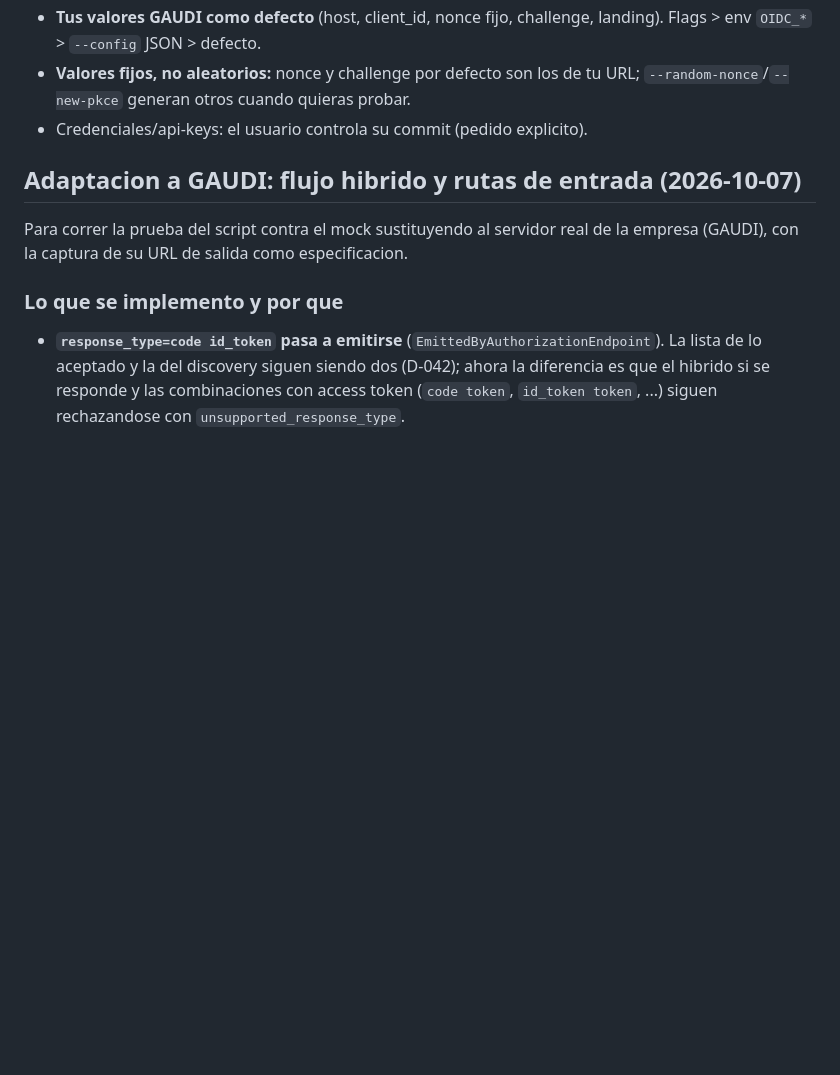
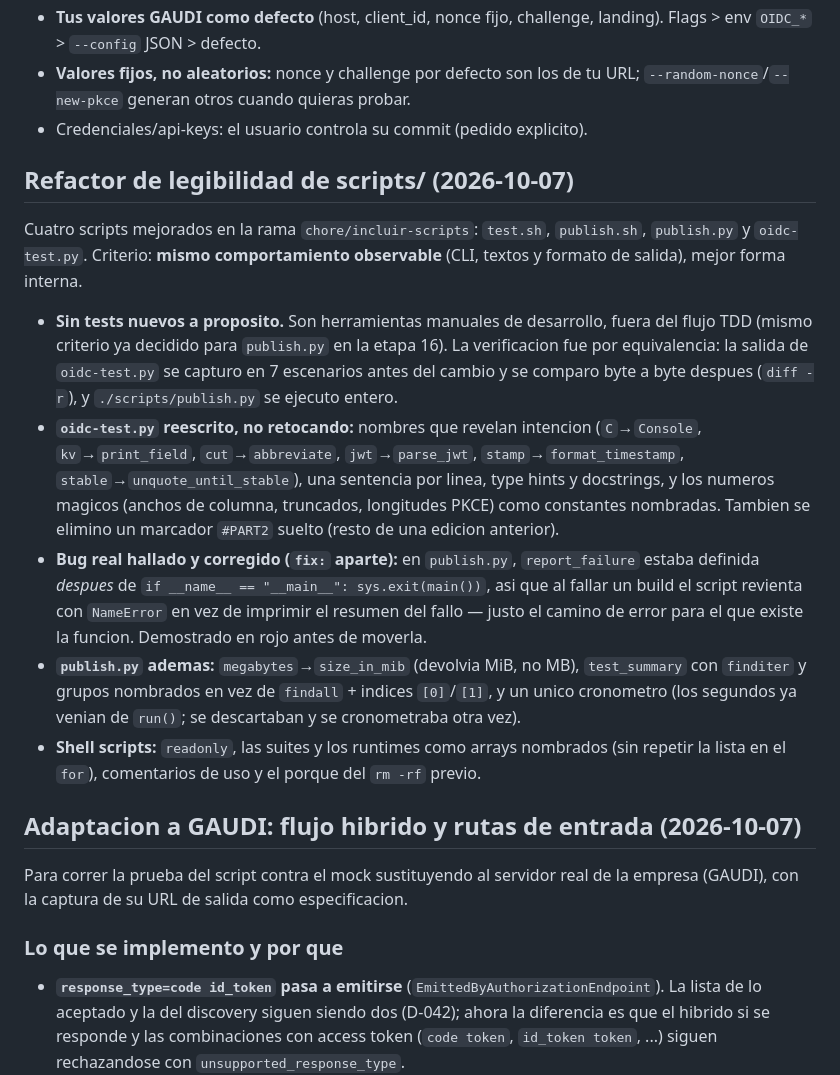
Before and after one commit to Chienwei82/openid-mockup, a Markdown page: docs/decisions.md, the part around the change. Drawn GitHub-style; blank space fills up the shorter version.

Commit message:
docs: decisiones del refactor de legibilidad de scripts/

```diff
--- a/docs/decisions.md
+++ b/docs/decisions.md
@@ -1099,6 +1099,31 @@ verificado en el binario: `response_type=id_token token` responde 302 con
   URL; `--random-nonce`/`--new-pkce` generan otros cuando quieras probar.
 - Credenciales/api-keys: el usuario controla su commit (pedido explicito).
 
+## Refactor de legibilidad de scripts/ (2026-10-07)
+
+Cuatro scripts mejorados en la rama `chore/incluir-scripts`: `test.sh`, `publish.sh`, `publish.py` y
+`oidc-test.py`. Criterio: **mismo comportamiento observable** (CLI, textos y formato de salida),
+mejor forma interna.
+
+- **Sin tests nuevos a proposito.** Son herramientas manuales de desarrollo, fuera del flujo TDD
+  (mismo criterio ya decidido para `publish.py` en la etapa 16). La verificacion fue por
+  equivalencia: la salida de `oidc-test.py` se capturo en 7 escenarios antes del cambio y se comparo
+  byte a byte despues (`diff -r`), y `./scripts/publish.py` se ejecuto entero.
+- **`oidc-test.py` reescrito, no retocando:** nombres que revelan intencion (`C`→`Console`,
+  `kv`→`print_field`, `cut`→`abbreviate`, `jwt`→`parse_jwt`, `stamp`→`format_timestamp`,
+  `stable`→`unquote_until_stable`), una sentencia por linea, type hints y docstrings, y los numeros
+  magicos (anchos de columna, truncados, longitudes PKCE) como constantes nombradas. Tambien se
+  elimino un marcador `#PART2` suelto (resto de una edicion anterior).
+- **Bug real hallado y corregido (`fix:` aparte):** en `publish.py`, `report_failure` estaba definida
+  *despues* de `if __name__ == "__main__": sys.exit(main())`, asi que al fallar un build el script
+  revienta con `NameError` en vez de imprimir el resumen del fallo — justo el camino de error para el
+  que existe la funcion. Demostrado en rojo antes de moverla.
+- **`publish.py` ademas:** `megabytes`→`size_in_mib` (devolvia MiB, no MB), `test_summary` con
+  `finditer` y grupos nombrados en vez de `findall` + indices `[0]`/`[1]`, y un unico cronometro
+  (los segundos ya venian de `run()`; se descartaban y se cronometraba otra vez).
+- **Shell scripts:** `readonly`, las suites y los runtimes como arrays nombrados (sin repetir la
+  lista en el `for`), comentarios de uso y el porque del `rm -rf` previo.
+
 ## Adaptacion a GAUDI: flujo hibrido y rutas de entrada (2026-10-07)
 
 Para correr la prueba del script contra el mock sustituyendo al servidor real de la empresa
```
